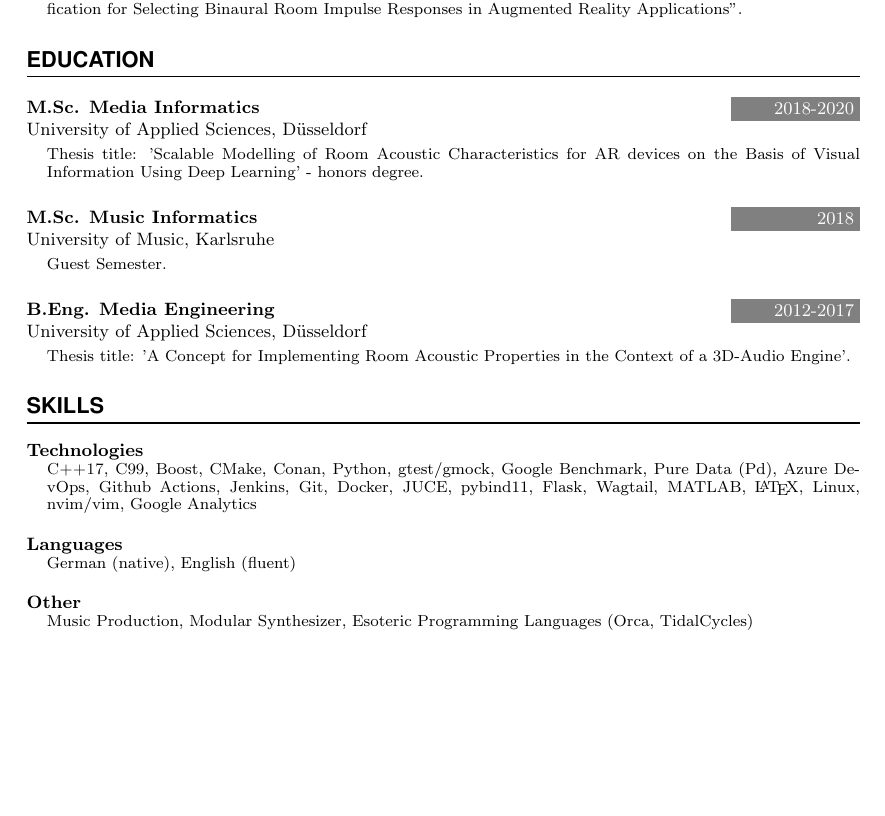
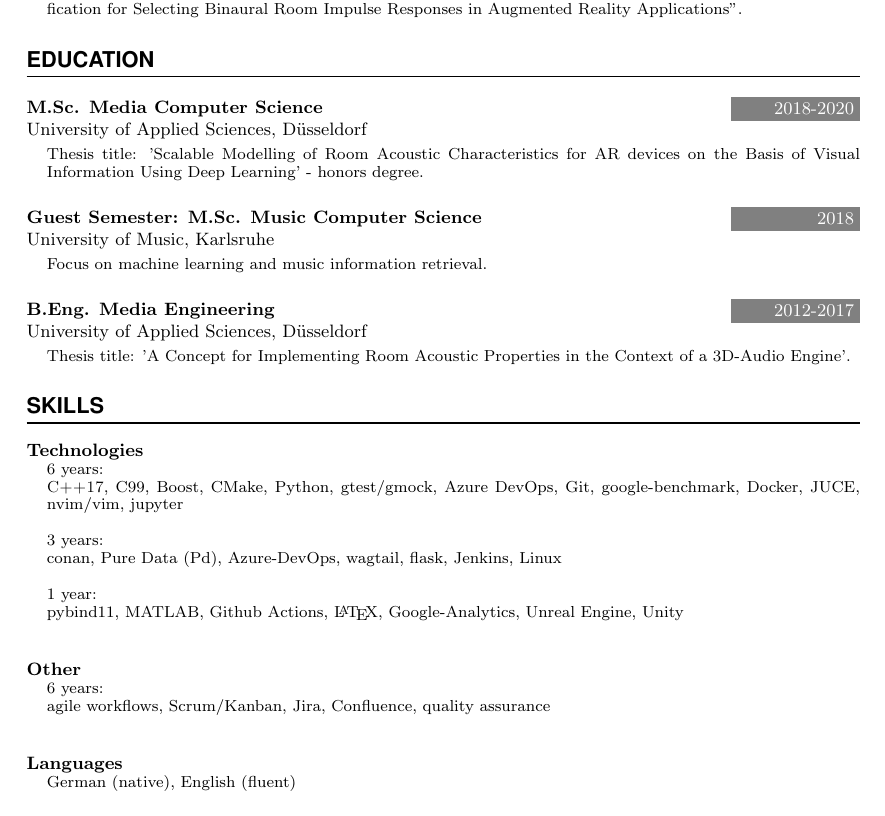
Before and after one commit to SimonZimmer/resume, a LaTeX CV (resume_dev.tex): part of page 2 of 2, cut so that both start at the same text, the shorter picture padded with empty space. Compiled offline with pdfLaTeX.

Commit message:
add time metrics to skills

```diff
--- a/resume_dev.tex
+++ b/resume_dev.tex
@@ -148,15 +148,15 @@
 
 %%% ------------------------------------------------------------
 \NewPart{Education}{}
-\ExperienceEntry{M.Sc. Media Informatics}{2018-2020}{University of Applied Sciences, Düsseldorf}{
+\ExperienceEntry{M.Sc. Media Computer Science}{2018-2020}{University of Applied Sciences, Düsseldorf}{
     \begin{itemize}[leftmargin=1.2em, label={}]
         \item Thesis title: 'Scalable Modelling of Room Acoustic Characteristics for AR devices on the Basis of Visual Information Using Deep Learning' - honors degree.
     \end{itemize}
 }
 \sepspace
-\ExperienceEntry{M.Sc. Music Informatics}{2018}{University of Music, Karlsruhe}{
+\ExperienceEntry{Guest Semester: M.Sc. Music Computer Science}{2018}{University of Music, Karlsruhe}{
     \begin{itemize}[leftmargin=1.2em, label={}]
-        \item Guest Semester.
+        \item Focus on machine learning and music information retrieval.
     \end{itemize}
 }
 \sepspace
@@ -168,10 +168,25 @@
 
 %%% ------------------------------------------------------------
 \NewPart{Skills}{}
-\SkillsEntry{Technologies}{}{}{\textsc{C++17}, C99, Boost, CMake, Conan, Python, gtest/gmock, Google Benchmark, Pure Data (Pd), Azure DevOps, Github Actions, Jenkins, Git, Docker, JUCE, pybind11, Flask, Wagtail, MATLAB, \LaTeX, Linux, nvim/vim, Google Analytics}
+\SkillsEntry{Technologies}{}{}{
+    6 years: \\
+        \textsc{C++17}, C99, Boost, CMake, Python, gtest/gmock, Azure DevOps, Git, google-benchmark, Docker, JUCE, nvim/vim, jupyter \\
+        \\
+    3 years: \\
+        conan, Pure Data (Pd), Azure-DevOps, wagtail, flask, Jenkins, Linux \\
+        \\
+    1 year: \\
+        pybind11, MATLAB, Github Actions, \LaTeX, Google-Analytics, Unreal Engine, Unity \\
+        \\
+}
+
+\SkillsEntry{Other}{}{}{
+    6 years: \\
+        agile workflows, Scrum/Kanban, Jira, Confluence, quality assurance\\
+}
+
 \sepspace
 \SkillsEntry{Languages}{}{}{German (native), English (fluent)}
 \sepspace
-\SkillsEntry{Other}{}{}{Music Production, Modular Synthesizer, Esoteric Programming Languages (Orca, TidalCycles)}
 
 \end{document}
```
